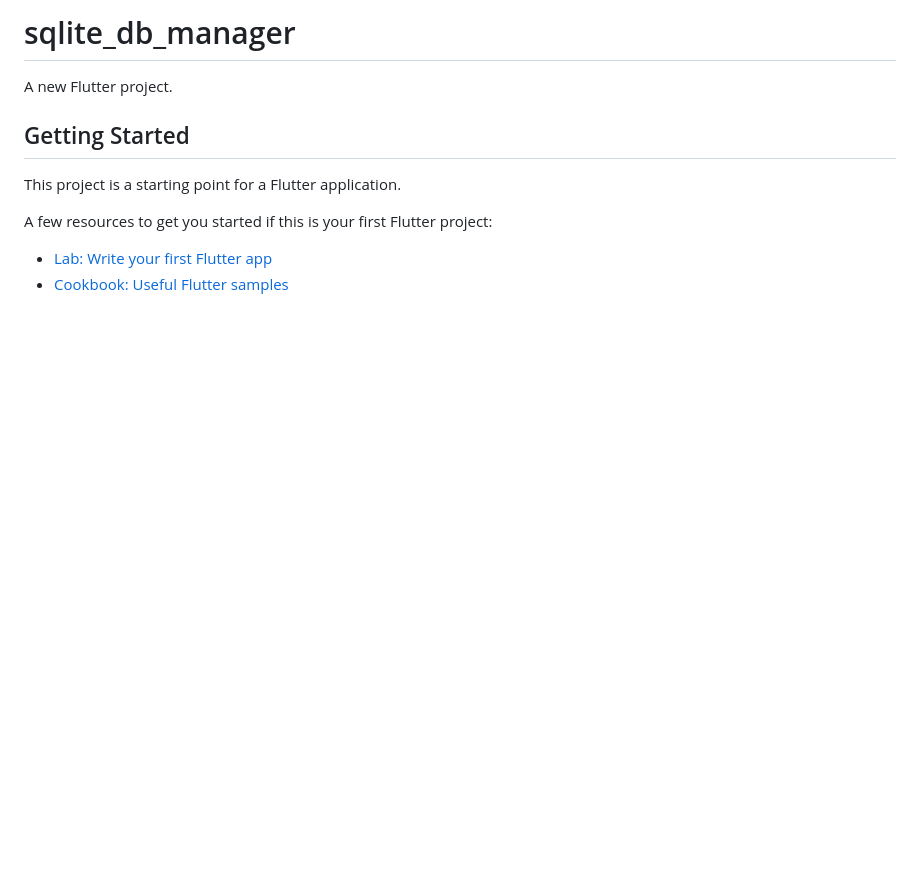
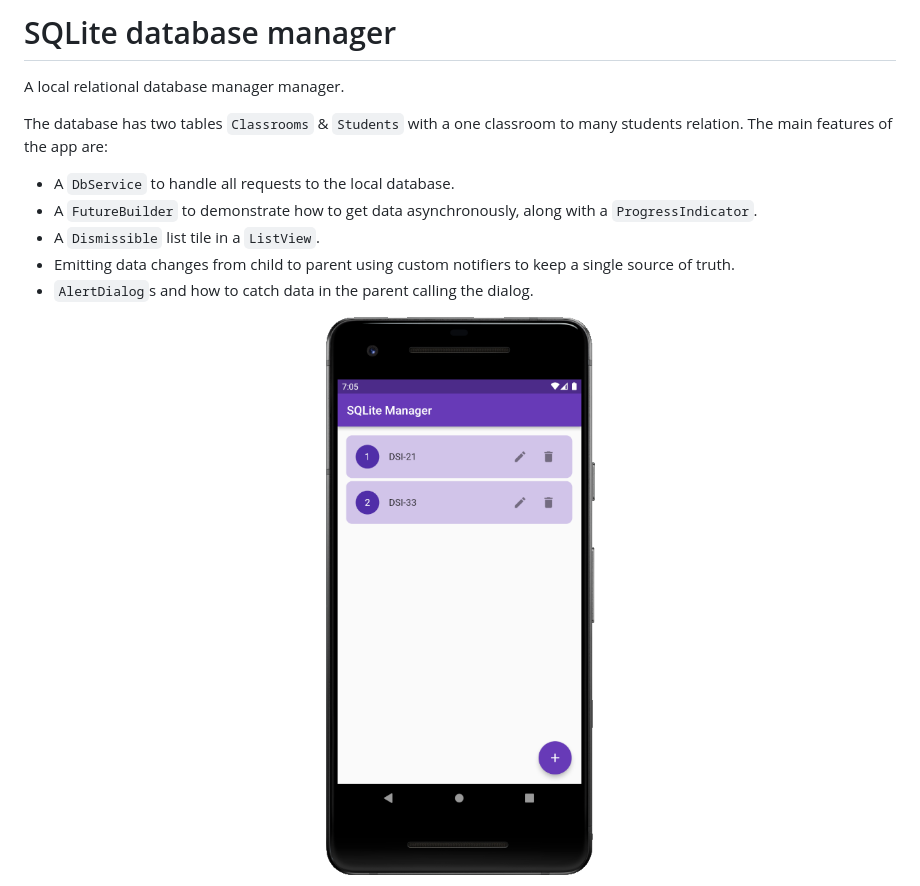
Before and after one commit to usersina/flutter-apps-collection, a Markdown page: sqlite_db_manager/README.md, the part around the change printed below. Drawn GitHub-style; pictures changed too: media/sqflite_classrooms.png (added); blank space fills up the shorter version.

```diff
--- a/sqlite_db_manager/README.md
+++ b/sqlite_db_manager/README.md
@@ -1,13 +1,18 @@
-# sqlite_db_manager
+# SQLite database manager
+A local relational database manager manager.
 
-A new Flutter project.
+The database has two tables `Classrooms` & `Students` with a one classroom to many students relation. The main features of the app are:
+- A `DbService` to handle all requests to the local database.
+- A `FutureBuilder` to demonstrate how to get data asynchronously, along with a `ProgressIndicator`.
+- A `Dismissible` list tile in a `ListView`.
+- Emitting data changes from child to parent using custom notifiers to keep a single source of truth.
+- `AlertDialog`s and how to catch data in the parent calling the dialog.
 
-## Getting Started
 
-This project is a starting point for a Flutter application.
+<div align="center">
 
-A few resources to get you started if this is your first Flutter project:
+![](/media/sqflite_classrooms.png)
+</div>
 
-- [Lab: Write your first Flutter app](https://flutter.dev/docs/get-started/codelab)
-- [Cookbook: Useful Flutter samples](https://flutter.dev/docs/cookbook)
+<div align="center">
 
```
Also changed, not shown: other parts of sqlite_db_manager/README.md (+11 -3 lines), media/sqflite_students.png (added), media/sqflite_students_form.png (added), 1 other file.
